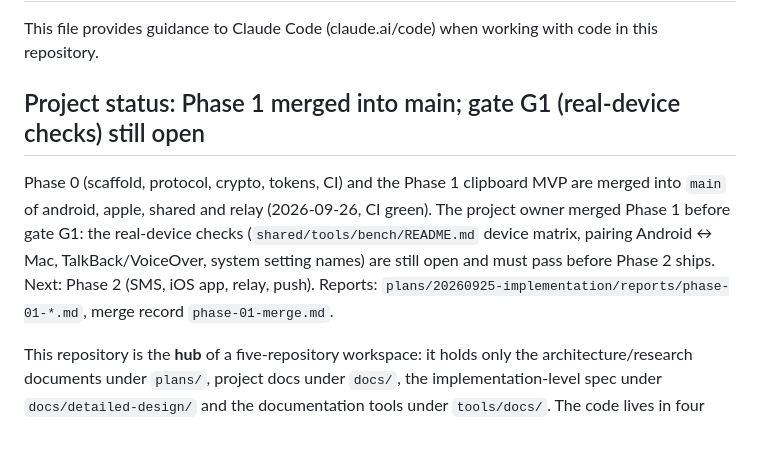
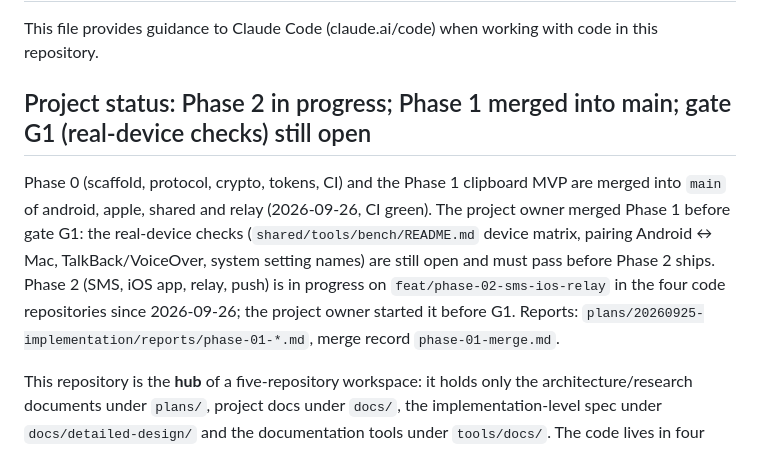
Before and after one commit to HandLive/handlive, a Markdown page: CLAUDE.md, the part around the change. Rendered like a GitHub page.

Commit message:
docs: show Phase 2 in progress in CLAUDE.md and the codebase summary
Signed-off-by: Hồ Xuân Dũng <me@hxd.vn>

```diff
--- a/CLAUDE.md
+++ b/CLAUDE.md
@@ -3,13 +3,14 @@
 This file provides guidance to Claude Code (claude.ai/code) when working with code in this
 repository.
 
-## Project status: Phase 1 merged into main; gate G1 (real-device checks) still open
+## Project status: Phase 2 in progress; Phase 1 merged into main; gate G1 (real-device checks) still open
 
 Phase 0 (scaffold, protocol, crypto, tokens, CI) and the Phase 1 clipboard MVP are merged into `main` of
 android, apple, shared and relay (2026-09-26, CI green). The project owner merged Phase 1 before gate G1: the
 real-device checks (`shared/tools/bench/README.md` device matrix, pairing Android ↔ Mac, TalkBack/VoiceOver,
-system setting names) are still open and must pass before Phase 2 ships. Next: Phase 2 (SMS, iOS app, relay,
-push). Reports: `plans/20260925-implementation/reports/phase-01-*.md`, merge record `phase-01-merge.md`.
+system setting names) are still open and must pass before Phase 2 ships. Phase 2 (SMS, iOS app, relay,
+push) is in progress on `feat/phase-02-sms-ios-relay` in the four code repositories since 2026-09-26; the
+project owner started it before G1. Reports: `plans/20260925-implementation/reports/phase-01-*.md`, merge record `phase-01-merge.md`.
 
 This repository is the **hub** of a five-repository workspace: it holds only the
 architecture/research documents under `plans/`, project docs under `docs/`, the implementation-level
```
Also changed, not shown: docs/codebase-summary.md (+2 -1 lines), docs/codebase-summary.vi.md (+2 -1 lines).
